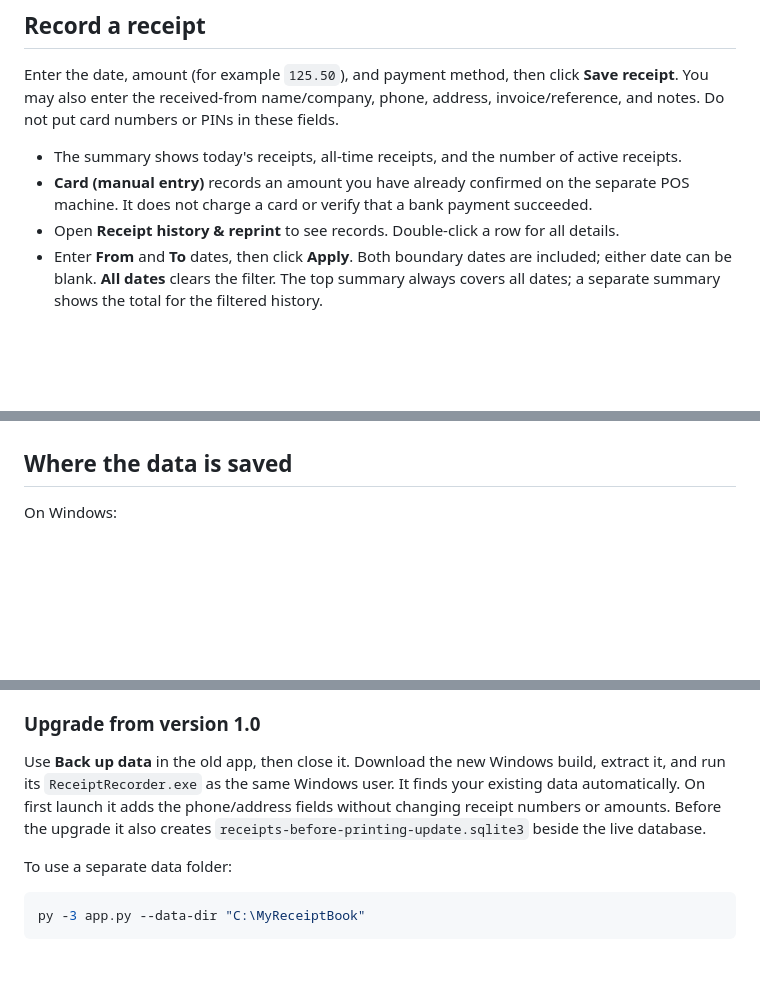
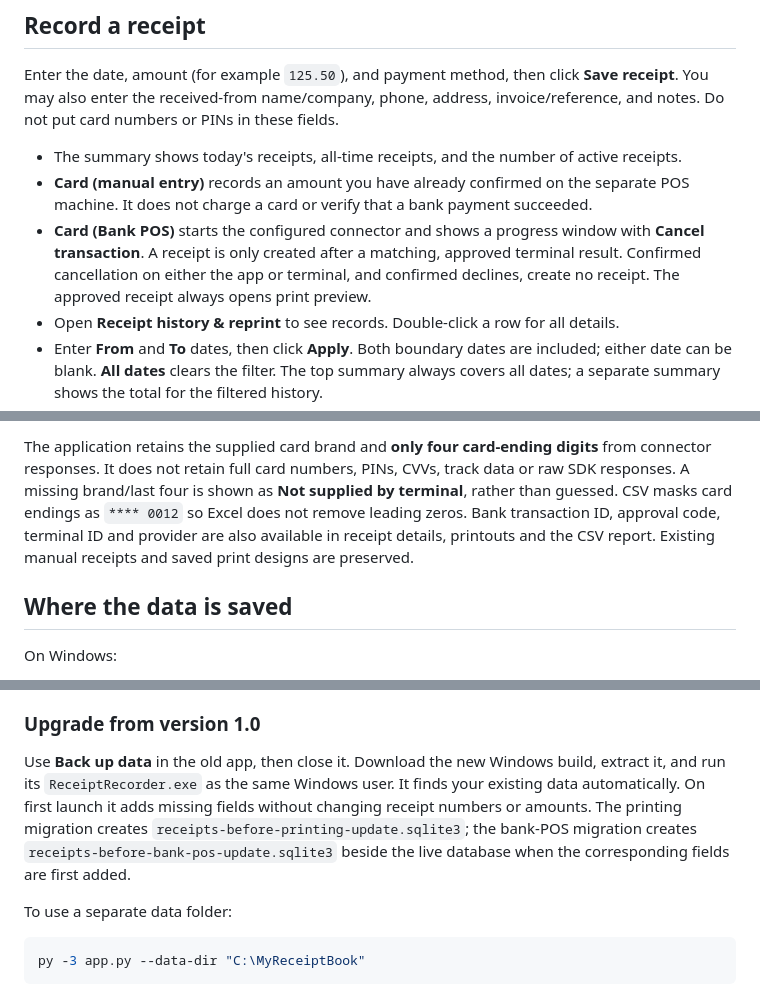
Before and after one commit to dennisjosepk/BANK-POS-INTEGRATION, a Markdown page: README.md, 3 parts joined by grey strips. Rendered like a GitHub page; blank space fills up the shorter version.

```diff
--- a/README.md
+++ b/README.md
@@ -30,6 +37,9 @@ Do not put card numbers or PINs in these fields.
 - The summary shows today's receipts, all-time receipts, and the number of active receipts.
 - **Card (manual entry)** records an amount you have already confirmed on the separate POS machine.
   It does not charge a card or verify that a bank payment succeeded.
+- **Card (Bank POS)** starts the configured connector and shows a progress window with **Cancel transaction**.
+  A receipt is only created after a matching, approved terminal result. Confirmed cancellation on either
+  the app or terminal, and confirmed declines, create no receipt. The approved receipt always opens print preview.
 - Open **Receipt history & reprint** to see records. Double-click a row for all details.
 - Enter **From** and **To** dates, then click **Apply**. Both boundary dates are included;
   either date can be blank. **All dates** clears the filter. The top summary always covers
@@ -96,3 +151,9 @@ The date uses the computer's local calendar date. Audit timestamps are stored in
+The application retains the supplied card brand and **only four card-ending digits** from connector responses.
+It does not retain full card numbers, PINs, CVVs, track data or raw SDK responses. A missing brand/last four is
+shown as **Not supplied by terminal**, rather than guessed. CSV masks card endings as `**** 0012` so Excel
+does not remove leading zeros. Bank transaction ID, approval code, terminal ID and provider are also available
+in receipt details, printouts and the CSV report. Existing manual receipts and saved print designs are preserved.
+
 ## Where the data is saved
 
 On Windows:
@@ -113,8 +174,9 @@ Reopen the application and verify the receipts. CSV exports are reports, not dat
 
 Use **Back up data** in the old app, then close it. Download the new Windows build, extract it,
 and run its `ReceiptRecorder.exe` as the same Windows user. It finds your existing data automatically.
-On first launch it adds the phone/address fields without changing receipt numbers or amounts.
-Before the upgrade it also creates `receipts-before-printing-update.sqlite3` beside the live database.
+On first launch it adds missing fields without changing receipt numbers or amounts. The printing migration
+creates `receipts-before-printing-update.sqlite3`; the bank-POS migration creates
+`receipts-before-bank-pos-update.sqlite3` beside the live database when the corresponding fields are first added.
 
 To use a separate data folder:
 
```
Also changed, not shown: other parts of README.md (+66 -7 lines), docs/pos-connector-protocol.md (added, +143 -0 lines), docs/bank-pos-setup-preview.png (added), docs/design-preview.png, 10 other files.
